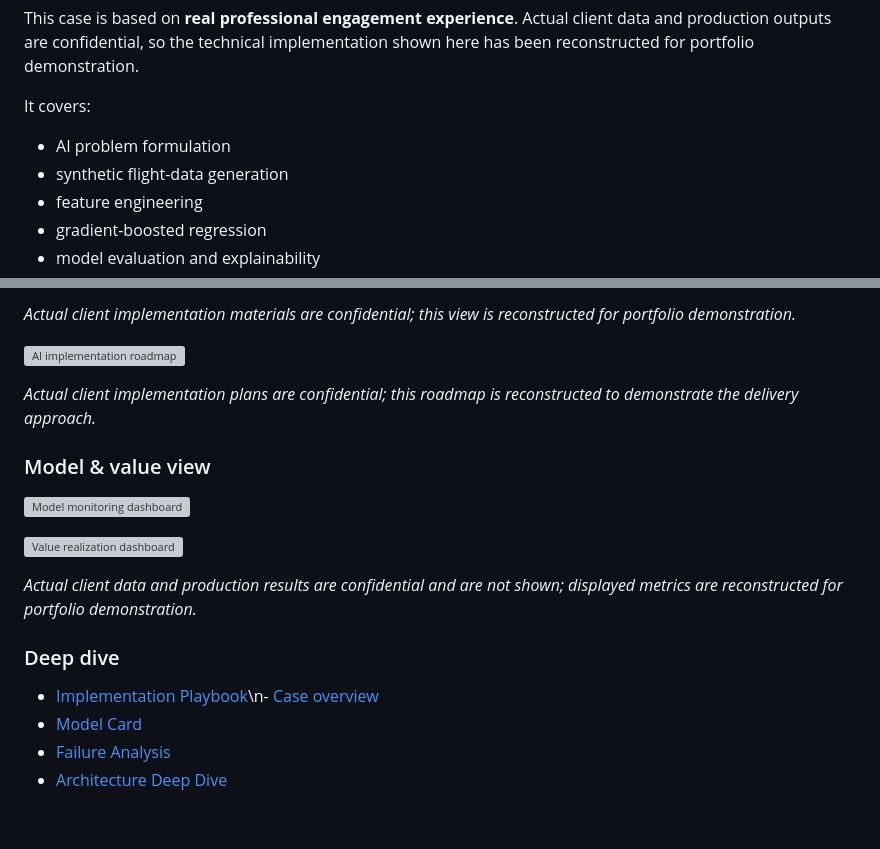
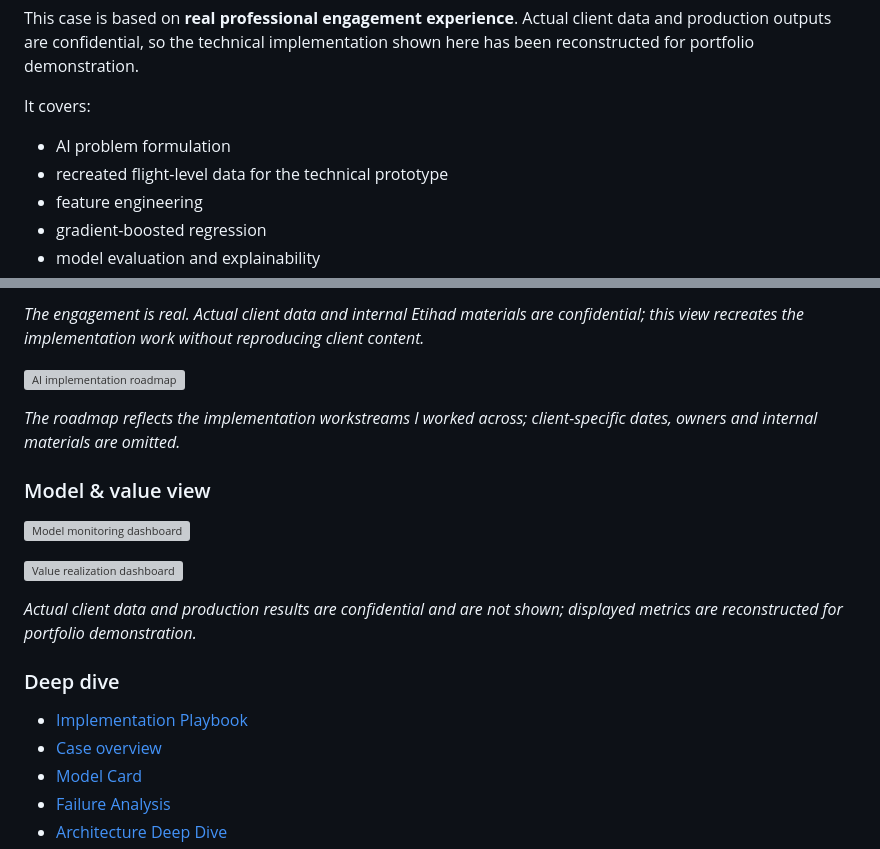
Before and after one commit to monganeeraj1/ai-special-projects-portfolio, a Markdown page: README.md, 2 parts joined by grey strips. GitHub-like rendering; blank space fills up the shorter version; grey boxes are pictures that could not be loaded.

Commit message:
Make flagship README distinguish real engagement from technical reconstruction

```diff
--- a/README.md
+++ b/README.md
@@ -86,7 +86,7 @@ This case is based on **real professional engagement experience**. Actual client
 
 It covers:
 - AI problem formulation
-- synthetic flight-data generation
+- recreated flight-level data for the technical prototype
 - feature engineering
 - gradient-boosted regression
 - model evaluation and explainability
@@ -103,9 +103,9 @@ It covers:
 
-*Actual client implementation materials are confidential; this view is reconstructed for portfolio demonstration.*
+*The engagement is real. Actual client data and internal Etihad materials are confidential; this view recreates the implementation work without reproducing client content.*
 
 ![AI implementation roadmap](docs/assets/implementation_roadmap.svg)
 
-*Actual client implementation plans are confidential; this roadmap is reconstructed to demonstrate the delivery approach.*
+*The roadmap reflects the implementation workstreams I worked across; client-specific dates, owners and internal materials are omitted.*
 
 ### Model & value view
 
@@ -117,7 +117,8 @@ It covers:
 
 ### Deep dive
 
-- [Implementation Playbook](projects/00_aviation_ai_value_platform/IMPLEMENTATION_PLAYBOOK.md)\n- [Case overview](projects/00_aviation_ai_value_platform/)
+- [Implementation Playbook](projects/00_aviation_ai_value_platform/IMPLEMENTATION_PLAYBOOK.md)
+- [Case overview](projects/00_aviation_ai_value_platform/)
 - [Model Card](projects/00_aviation_ai_value_platform/MODEL_CARD.md)
 - [Failure Analysis](projects/00_aviation_ai_value_platform/FAILURE_ANALYSIS.md)
 - [Architecture Deep Dive](projects/00_aviation_ai_value_platform/ARCHITECTURE_DEEP_DIVE.md)
```
Also changed, not shown: other parts of README.md (+1 -1 lines).
